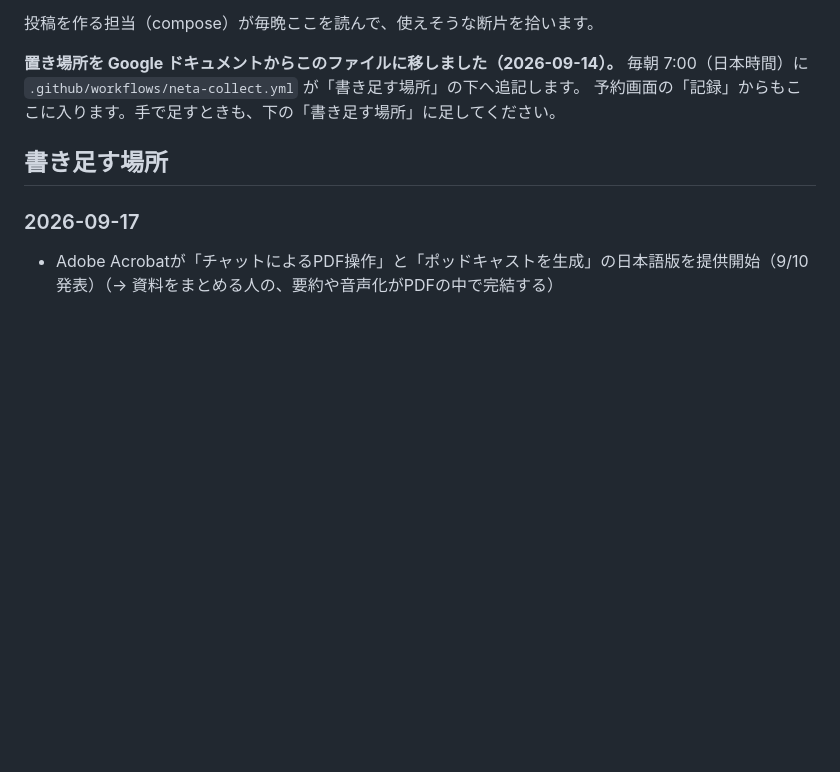
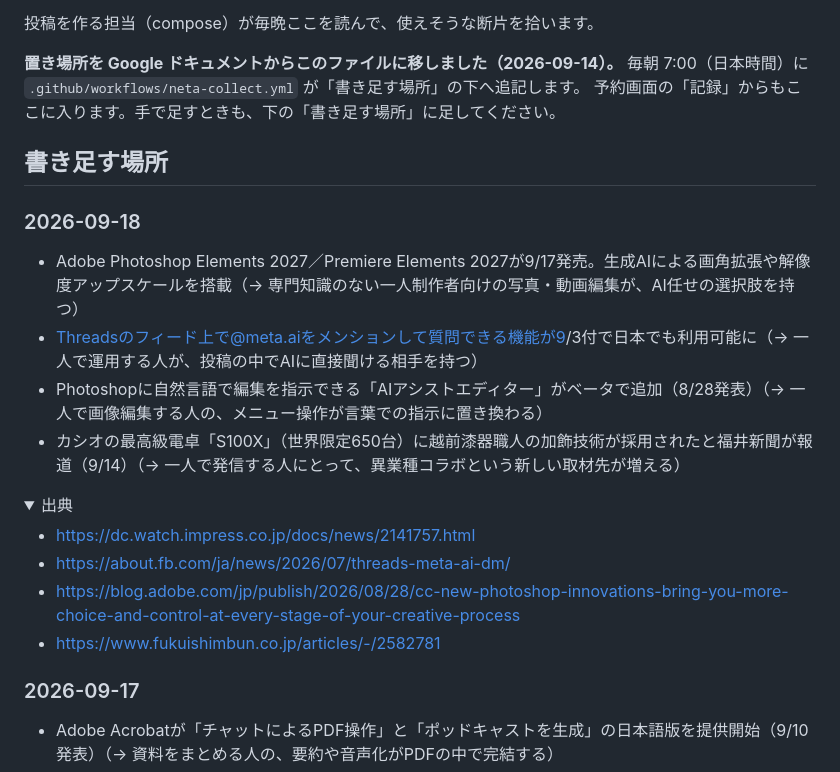
Before and after one commit to yasu29fr/yasu29fr, a Markdown page: neta/ネタ帳.md, the part around one of its changes. GitHub-like rendering; folded sections open; blank space fills up the shorter version.

Commit message:
chore(neta): 2026-09-18 のぶんを追記

```diff
--- a/neta/ネタ帳.md
+++ b/neta/ネタ帳.md
@@ -10,3 +10,18 @@
 予約画面の「記録」からもここに入ります。手で足すときも、下の「書き足す場所」に足してください。
 
 ## 書き足す場所
+
+### 2026-09-18
+
+- Adobe Photoshop Elements 2027／Premiere Elements 2027が9/17発売。生成AIによる画角拡張や解像度アップスケールを搭載（→ 専門知識のない一人制作者向けの写真・動画編集が、AI任せの選択肢を持つ）
+- Threadsのフィード上で@meta.aiをメンションして質問できる機能が9/3付で日本でも利用可能に（→ 一人で運用する人が、投稿の中でAIに直接聞ける相手を持つ）
+- Photoshopに自然言語で編集を指示できる「AIアシストエディター」がベータで追加（8/28発表）（→ 一人で画像編集する人の、メニュー操作が言葉での指示に置き換わる）
+- カシオの最高級電卓「S100X」（世界限定650台）に越前漆器職人の加飾技術が採用されたと福井新聞が報道（9/14）（→ 一人で発信する人にとって、異業種コラボという新しい取材先が増える）
+
+<details><summary>出典</summary>
+
+- https://dc.watch.impress.co.jp/docs/news/2141757.html
+- https://about.fb.com/ja/news/2026/07/threads-meta-ai-dm/
+- https://blog.adobe.com/jp/publish/2026/08/28/cc-new-photoshop-innovations-bring-you-more-choice-and-control-at-every-stage-of-your-creative-process
+- https://www.fukuishimbun.co.jp/articles/-/2582781
+
```
Also changed, not shown: other parts of neta/ネタ帳.md (+1 -0 lines).
